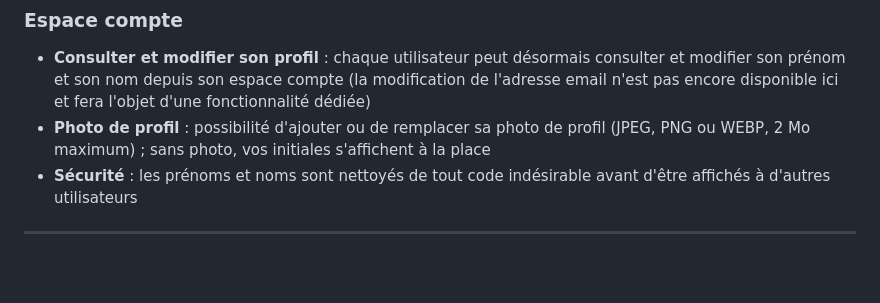
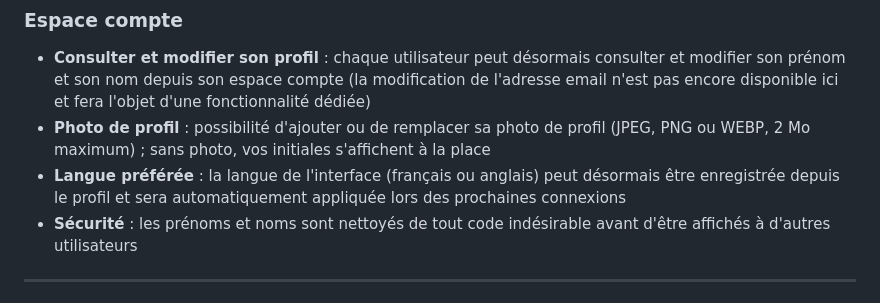
Before and after one commit to PIVOT-PLATFORM/pivot-core, a Markdown page: PATCH_NOTES.md, the part around the change. Drawn GitHub-style; blank space fills up the shorter version.

Commit message:
docs(patch-notes): langue préférée du profil (US02.1.2)
Co-Authored-By: Claude Sonnet 5 <noreply@anthropic.com>

```diff
--- a/PATCH_NOTES.md
+++ b/PATCH_NOTES.md
@@ -49,6 +49,7 @@
 
 - **Consulter et modifier son profil** : chaque utilisateur peut désormais consulter et modifier son prénom et son nom depuis son espace compte (la modification de l'adresse email n'est pas encore disponible ici et fera l'objet d'une fonctionnalité dédiée)
 - **Photo de profil** : possibilité d'ajouter ou de remplacer sa photo de profil (JPEG, PNG ou WEBP, 2 Mo maximum) ; sans photo, vos initiales s'affichent à la place
+- **Langue préférée** : la langue de l'interface (français ou anglais) peut désormais être enregistrée depuis le profil et sera automatiquement appliquée lors des prochaines connexions
 - **Sécurité** : les prénoms et noms sont nettoyés de tout code indésirable avant d'être affichés à d'autres utilisateurs
 
 ---
```
